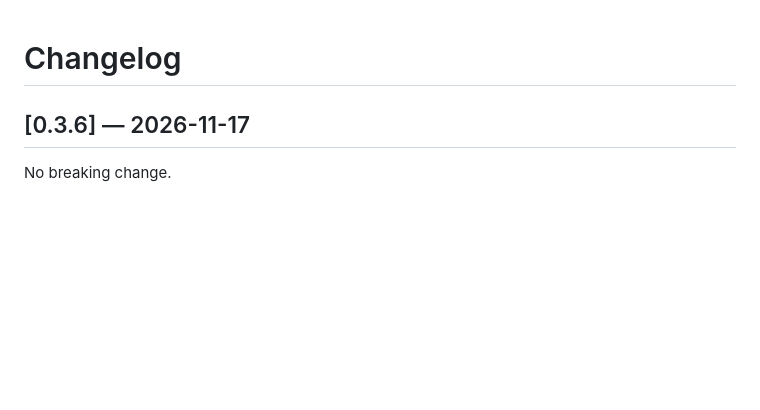
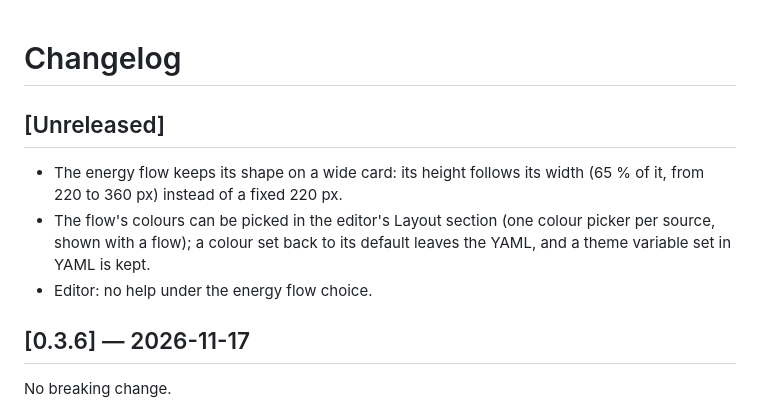
Before and after one commit to macanto44/energy-sky-card, a Markdown page: CHANGELOG.md, the part around the change. Drawn GitHub-style; blank space fills up the shorter version.

```diff
--- a/CHANGELOG.md
+++ b/CHANGELOG.md
@@ -1,4 +1,10 @@
 # Changelog
+
+## [Unreleased]
+
+- The energy flow keeps its shape on a wide card: its height follows its width (65 % of it, from 220 to 360 px) instead of a fixed 220 px.
+- The flow's colours can be picked in the editor's Layout section (one colour picker per source, shown with a flow); a colour set back to its default leaves the YAML, and a theme variable set in YAML is kept.
+- Editor: no help under the energy flow choice.
 
 ## [0.3.6] — 2026-11-17
 
```
Also changed, not shown: CLAUDE.md (+1 -1 lines), README.md (+3 -2 lines), docs/images/cote-flux.png, 11 other files.
